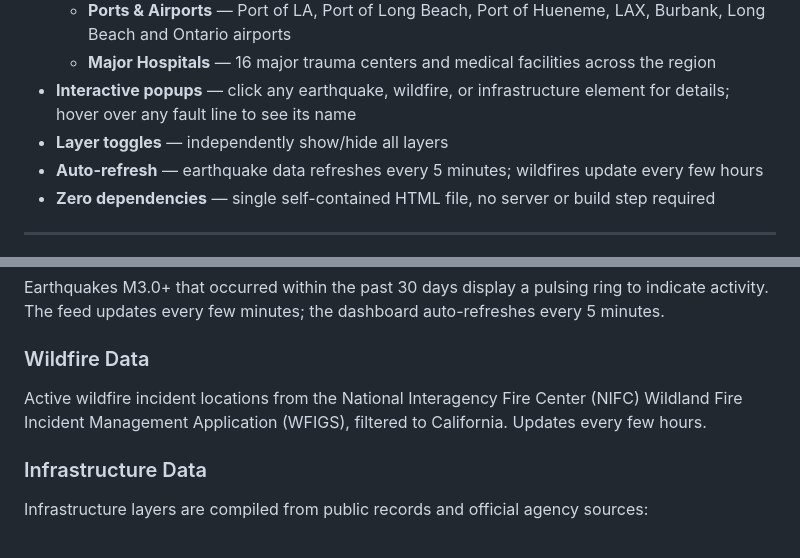
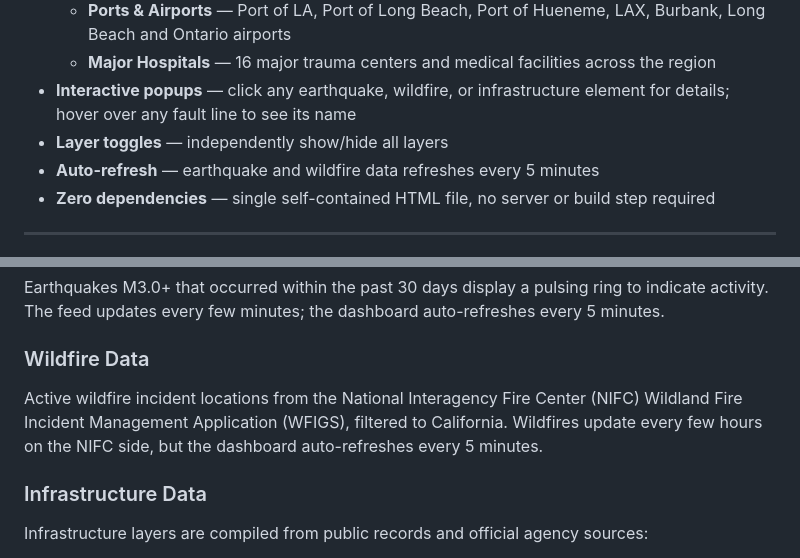
Before and after one commit to liliane-sys/LA-GRID, a Markdown page: README.md, 2 parts joined by grey strips. Rendered like a GitHub page.

```diff
--- a/README.md
+++ b/README.md
@@ -29,7 +29,7 @@ An interactive, browser-based geospatial risk dashboard for the greater Los Ange
   - **Major Hospitals** — 16 major trauma centers and medical facilities across the region
 - **Interactive popups** — click any earthquake, wildfire, or infrastructure element for details; hover over any fault line to see its name
 - **Layer toggles** — independently show/hide all layers
-- **Auto-refresh** — earthquake data refreshes every 5 minutes; wildfires update every few hours
+- **Auto-refresh** — earthquake and wildfire data refreshes every 5 minutes
 - **Zero dependencies** — single self-contained HTML file, no server or build step required
 
 ---
@@ -77,7 +77,7 @@ Earthquakes M3.0+ that occurred within the past 30 days display a pulsing ring t
 
 ### Wildfire Data
 
-Active wildfire incident locations from the National Interagency Fire Center (NIFC) Wildland Fire Incident Management Application (WFIGS), filtered to California. Updates every few hours.
+Active wildfire incident locations from the National Interagency Fire Center (NIFC) Wildland Fire Incident Management Application (WFIGS), filtered to California. Wildfires update every few hours on the NIFC side, but the dashboard auto-refreshes every 5 minutes.
 
 ### Infrastructure Data
 
```
